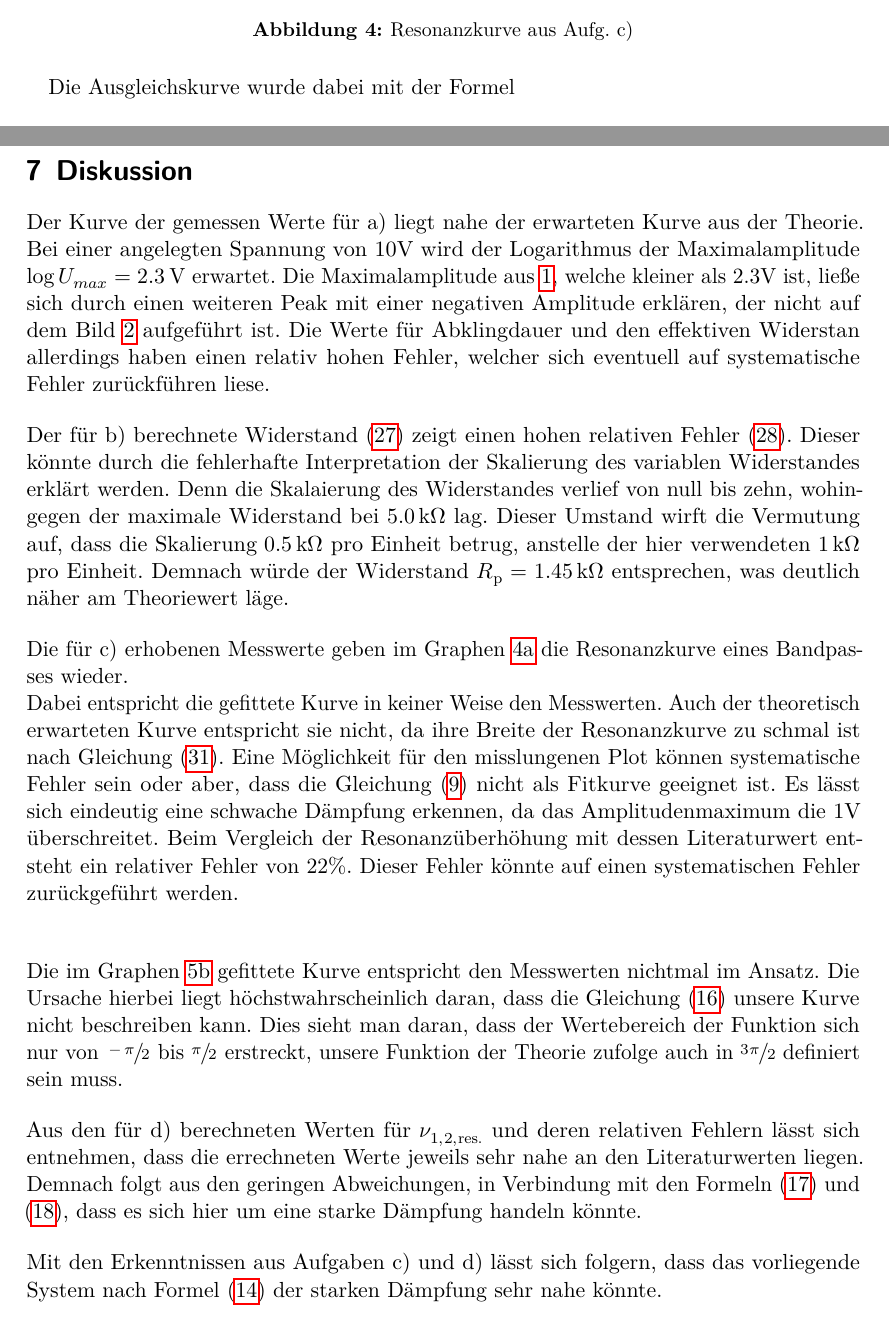
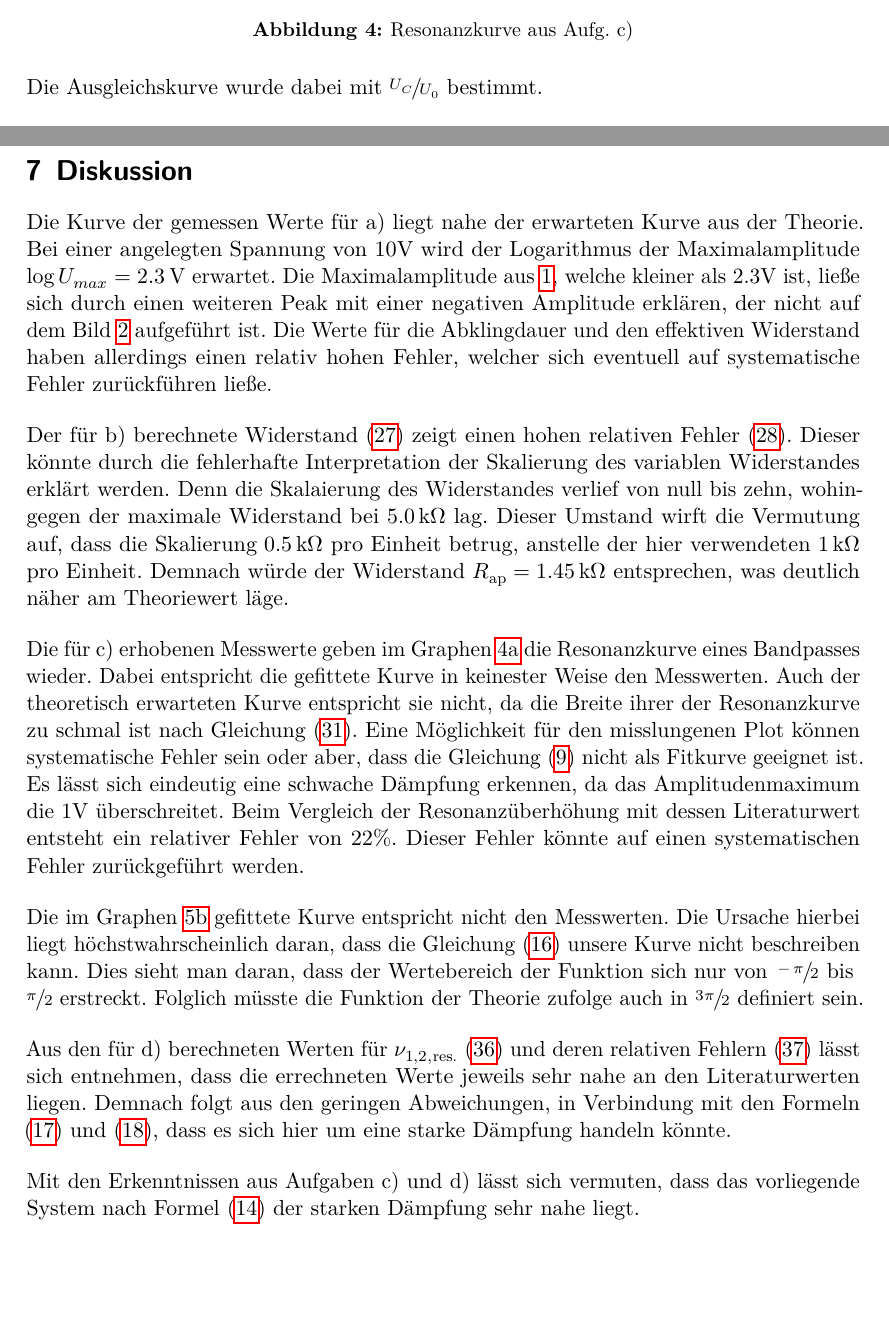
Before and after one commit to paul-stoerbrock/Praktikum, a LaTeX paper (V354/V354.tex): two parts of pages 11 and 13 of 14 before the commit and two parts of pages 12 and 14 of 15 after it, joined at a grey line, cut so that both start at the same text, the shorter picture padded with empty space. Compiled offline with LuaLaTeX.

Commit message:
did some corrections and finished-finished the protocol

```diff
--- a/V354/V354.tex
+++ b/V354/V354.tex
@@ -339,7 +340,7 @@ Daraus folgt ein relativer Fehler von
     \caption{Resonanzkurve aus Aufg. c)}
   \end{figure}
 
-  Die Ausgleichskurve wurde dabei mit der Formel
+  \flushleft{Die }\justifying Ausgleichskurve wurde dabei mit $\sfrac{U_C}{U_0}$ bestimmt.
 
   \flushleft{Bestimmt }\justifying wurde die Breite der Resonanzkurve $\omega_+ - \omega_-$ mit $\omega = 2\cdot\pi\cdot\nu$
   und der Formel \eqref{eq:om+-}. Der errechneten Werte für $\omega_+ - \omega_-$ und $\omega_{+-,\text{Lit.}}$ sehen aus wie folgt:
@@ -407,39 +408,38 @@ Daraus folgt ein relativer Fehler von
 
 \section{Diskussion}\justifying
 
-\flushleft{Der }\justifying Kurve der gemessen Werte für a) liegt nahe der erwarteten Kurve aus der Theorie. Bei einer angelegten
+\flushleft{Die }\justifying Kurve der gemessen Werte für a) liegt nahe der erwarteten Kurve aus der Theorie. Bei einer angelegten
 Spannung von 10V wird der Logarithmus der Maximalamplitude $\log{U_{max}} = \SI{2.3}{\volt} $ erwartet. Die Maximalamplitude aus \ref{tab:data_a},
 welche kleiner als 2.3V ist, ließe sich durch einen weiteren Peak mit einer negativen Amplitude erklären, der nicht auf dem Bild
-\ref{fig:5a} aufgeführt ist. Die Werte für Abklingdauer und den effektiven Widerstan allerdings
-haben einen relativ hohen Fehler, welcher sich eventuell auf systematische Fehler
-zurückführen liese.
+\ref{fig:5a} aufgeführt ist. Die Werte für die Abklingdauer und den effektiven Widerstand haben allerdings einen relativ hohen Fehler,
+welcher sich eventuell auf systematische Fehler zurückführen ließe.
 
 \flushleft{Der }\justifying für b) berechnete Widerstand \eqref{eq:Rap} zeigt einen hohen relativen Fehler \eqref{eq:RapLit}.
 Dieser könnte durch die fehlerhafte Interpretation der Skalierung des variablen Widerstandes erklärt werden. Denn die Skalaierung
 des Widerstandes verlief von null bis zehn, wohingegen der maximale Widerstand bei $\SI{5.0}{\kilo\ohm} $ lag. Dieser Umstand wirft die
 Vermutung auf, dass die Skalierung $\SI{0.5}{\kilo\ohm}$ pro Einheit betrug, anstelle der hier verwendeten $\SI{1}{\kilo\ohm} $ pro Einheit. Demnach
-würde der Widerstand $R_{\text{p}} = \SI{1.45}{\kilo\ohm}$ entsprechen, was deutlich näher am Theoriewert läge.
+würde der Widerstand $R_{\text{ap}} = \SI{1.45}{\kilo\ohm}$ entsprechen, was deutlich näher am Theoriewert läge.
 
-\flushleft{Die }\justifying für c) erhobenen Messwerte geben im Graphen \ref{fig:5clin} die Resonanzkurve eines Bandpasses wieder. \\
-Dabei entspricht die gefittete Kurve in keiner Weise den Messwerten.
-Auch der theoretisch erwarteten Kurve entspricht sie nicht, da ihre Breite der Resonanzkurve zu
+\flushleft{Die }\justifying für c) erhobenen Messwerte geben im Graphen \ref{fig:5clin} die Resonanzkurve eines Bandpasses wieder.
+Dabei entspricht die gefittete Kurve in keinester Weise den Messwerten. Auch der theoretisch erwarteten Kurve entspricht sie nicht, da die Breite ihrer der Resonanzkurve zu
 schmal ist nach Gleichung \eqref{eq:29}. Eine Möglichkeit für den misslungenen Plot können
 systematische Fehler sein oder aber, dass die Gleichung \eqref{eq:9} nicht als Fitkurve
 geeignet ist.
 Es lässt sich eindeutig eine schwache Dämpfung erkennen, da das Amplitudenmaximum die 1V überschreitet. Beim Vergleich der
 Resonanzüberhöhung mit dessen Literaturwert entsteht ein relativer Fehler von 22$\%$. Dieser Fehler könnte auf einen systematischen
-Fehler zurückgeführt werden. \\
+Fehler zurückgeführt werden.
 
-\flushleft{Die} im Graphen \ref{fig:4dln} gefittete Kurve entspricht den Messwerten nichtmal im Ansatz.
+\flushleft{Die} im Graphen \ref{fig:4dln} gefittete Kurve entspricht nicht den Messwerten.
 Die Ursache hierbei liegt höchstwahrscheinlich daran, dass die Gleichung \eqref{eq:phi} unsere Kurve nicht
 beschreiben kann. Dies sieht man daran, dass der Wertebereich der Funktion sich nur von $\sfrac{-\pi}{2} $ bis
-$\sfrac{\pi}{2} $ erstreckt, unsere Funktion der Theorie zufolge auch in $\sfrac{3\pi}{2} $ definiert sein muss.\\
-\flushleft{Aus }\justifying den für d) berechneten Werten für $\nu_{1,2,\text{res.}}$ und deren relativen Fehlern lässt sich entnehmen,
-dass die errechneten Werte jeweils sehr nahe an den Literaturwerten liegen. Demnach folgt aus den geringen Abweichungen, in
+$\sfrac{\pi}{2} $ erstreckt. Folglich müsste die Funktion der Theorie zufolge auch in $\sfrac{3\pi}{2} $ definiert sein.
+
+\flushleft{Aus }\justifying den für d) berechneten Werten für $\nu_{1,2,\text{res.}}$ \eqref{eq:36} und deren relativen Fehlern \eqref{eq:37}
+lässt sich entnehmen, dass die errechneten Werte jeweils sehr nahe an den Literaturwerten liegen. Demnach folgt aus den geringen Abweichungen, in
 Verbindung mit den Formeln \eqref{eq:omega0} und \eqref{eq:om12}, dass es sich hier um eine starke Dämpfung handeln könnte.
 
-\flushleft{Mit }\justifying den Erkenntnissen aus Aufgaben c) und d) lässt sich folgern, dass das vorliegende System nach Formel
-\eqref{eq:Fall2b} der starken Dämpfung sehr nahe könnte.
+\flushleft{Mit }\justifying den Erkenntnissen aus Aufgaben c) und d) lässt sich vermuten, dass das vorliegende System nach Formel
+\eqref{eq:Fall2b} der starken Dämpfung sehr nahe liegt.
 
 \newpage
 
```
Also changed, not shown: V354/V354.tex (33 more changed lines).
